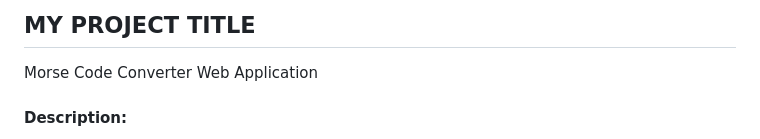
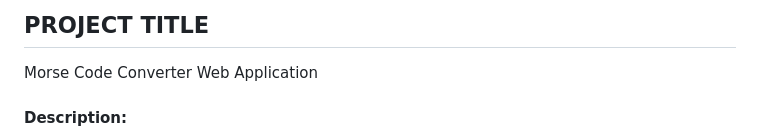
Before and after one commit to pyaiShark/Morse-Code-Convert, a Markdown page: README.md, the part around the change. Rendered like a GitHub page.

```diff
--- a/README.md
+++ b/README.md
@@ -1,4 +1,4 @@
-## MY PROJECT TITLE
+## PROJECT TITLE
 Morse Code Converter Web Application
 
 #### Description:
```
